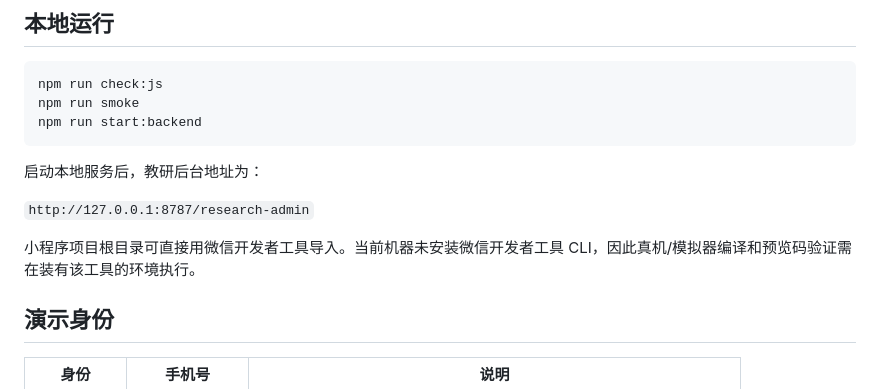
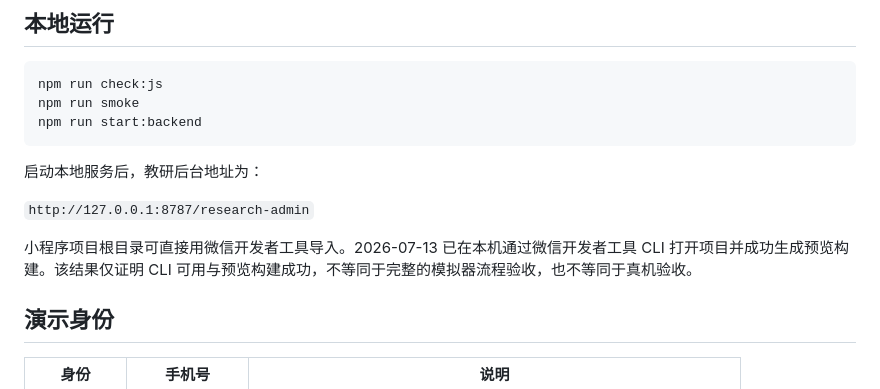
Before and after one commit to Tianyi-Zhang-NKU/qufan-learning-space-miniapp, a Markdown page: README.md, the part around the change. Drawn GitHub-style.

```diff
--- a/README.md
+++ b/README.md
@@ -26,7 +26,7 @@ npm run start:backend
 
 `http://127.0.0.1:8787/research-admin`
 
-小程序项目根目录可直接用微信开发者工具导入。当前机器未安装微信开发者工具 CLI，因此真机/模拟器编译和预览码验证需在装有该工具的环境执行。
+小程序项目根目录可直接用微信开发者工具导入。2026-07-13 已在本机通过微信开发者工具 CLI 打开项目并成功生成预览构建。该结果仅证明 CLI 可用与预览构建成功，不等同于完整的模拟器流程验收，也不等同于真机验收。
 
 ## 演示身份
 
```
Also changed, not shown: docs/client-gap-audit-2026-07-12-video.md (+3 -1 lines).
